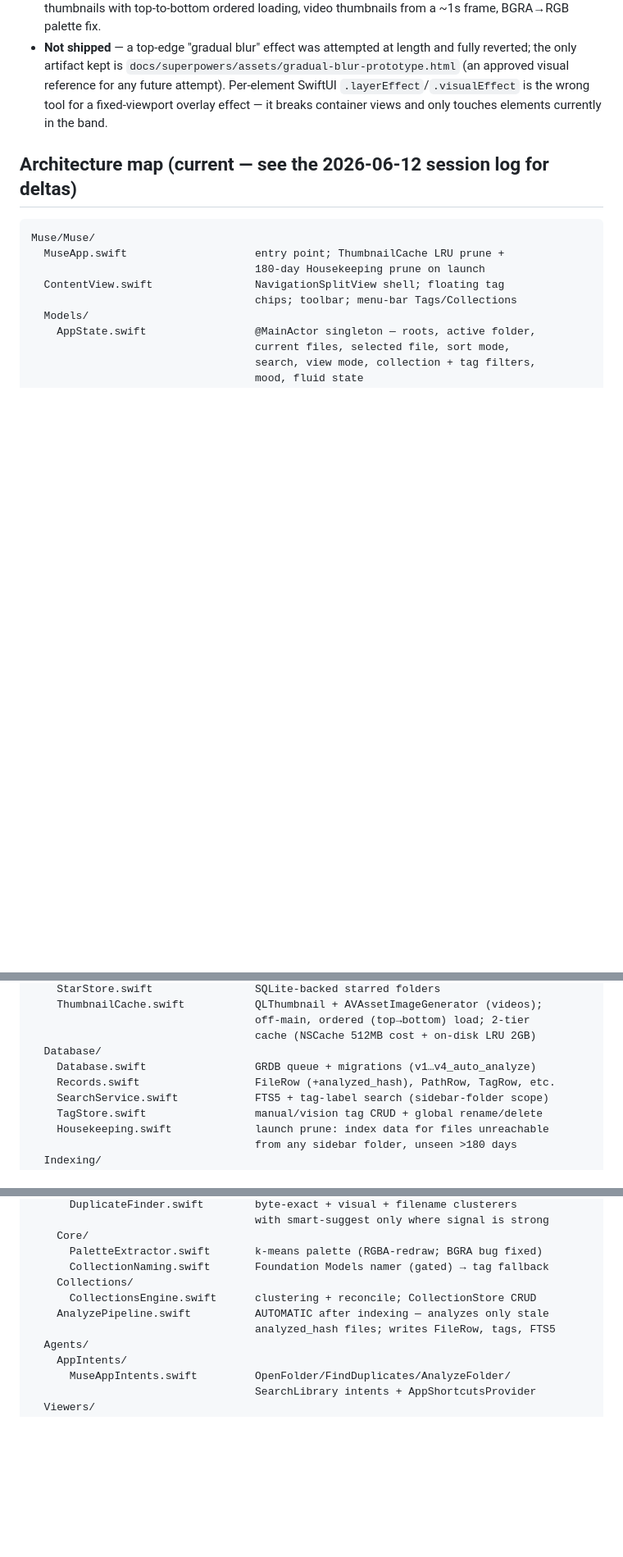
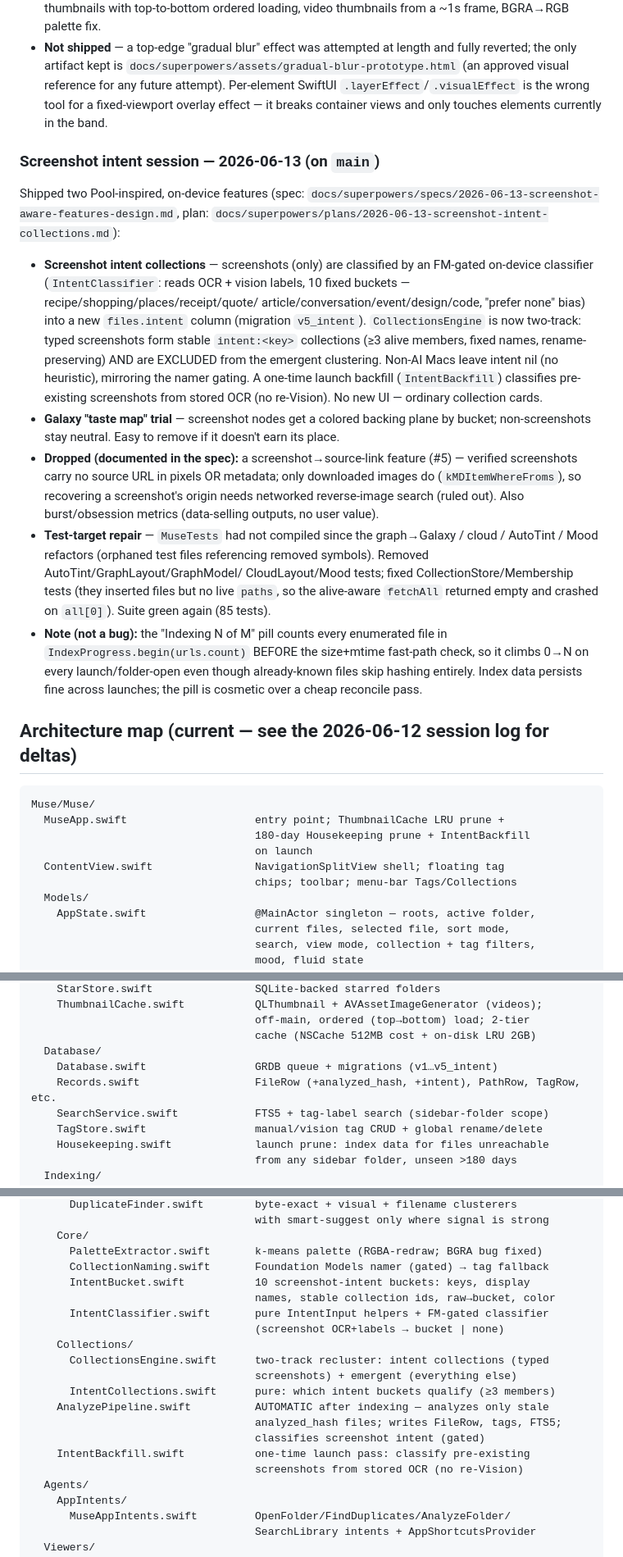
Before and after one commit to carlostarrats/Muse, a Markdown page: CLAUDE.md, 3 parts joined by grey strips. Shown at 82% size. Rendered like a GitHub page; blank space fills up the shorter version.

Commit message:
docs: record screenshot intent collections + Galaxy taste-map in CLAUDE.md
Co-Authored-By: Claude Opus 4.8 (1M context) <noreply@anthropic.com>

````diff
--- a/CLAUDE.md
+++ b/CLAUDE.md
@@ -106,12 +107,51 @@ A long live-review pass. Landed:
   overlay effect — it breaks container views and only touches elements
   currently in the band.
 
+### Screenshot intent session — 2026-06-13 (on `main`)
+
+Shipped two Pool-inspired, on-device features (spec:
+`docs/superpowers/specs/2026-06-13-screenshot-aware-features-design.md`,
+plan: `docs/superpowers/plans/2026-06-13-screenshot-intent-collections.md`):
+
+- **Screenshot intent collections** — screenshots (only) are classified
+  by an FM-gated on-device classifier (`IntentClassifier`: reads OCR +
+  vision labels, 10 fixed buckets — recipe/shopping/places/receipt/quote/
+  article/conversation/event/design/code, "prefer none" bias) into a new
+  `files.intent` column (migration `v5_intent`). `CollectionsEngine` is
+  now two-track: typed screenshots form stable `intent:<key>` collections
+  (≥3 alive members, fixed names, rename-preserving) AND are EXCLUDED from
+  the emergent clustering. Non-AI Macs leave intent nil (no heuristic),
+  mirroring the namer gating. A one-time launch backfill (`IntentBackfill`)
+  classifies pre-existing screenshots from stored OCR (no re-Vision). No
+  new UI — ordinary collection cards.
+- **Galaxy "taste map" trial** — screenshot nodes get a colored backing
+  plane by bucket; non-screenshots stay neutral. Easy to remove if it
+  doesn't earn its place.
+- **Dropped (documented in the spec):** a screenshot→source-link feature
+  (#5) — verified screenshots carry no source URL in pixels OR metadata;
+  only downloaded images do (`kMDItemWhereFroms`), so recovering a
+  screenshot's origin needs networked reverse-image search (ruled out).
+  Also burst/obsession metrics (data-selling outputs, no user value).
+- **Test-target repair** — `MuseTests` had not compiled since the
+  graph→Galaxy / cloud / AutoTint / Mood refactors (orphaned test files
+  referencing removed symbols). Removed AutoTint/GraphLayout/GraphModel/
+  CloudLayout/Mood tests; fixed CollectionStore/Membership tests (they
+  inserted files but no live `paths`, so the alive-aware `fetchAll`
+  returned empty and crashed on `all[0]`). Suite green again (85 tests).
+- **Note (not a bug):** the "Indexing N of M" pill counts every
+  enumerated file in `IndexProgress.begin(urls.count)` BEFORE the
+  size+mtime fast-path check, so it climbs 0→N on every launch/folder-open
+  even though already-known files skip hashing entirely. Index data
+  persists fine across launches; the pill is cosmetic over a cheap
+  reconcile pass.
+
 ## Architecture map (current — see the 2026-06-12 session log for deltas)
 
 ```
 Muse/Muse/
   MuseApp.swift                    entry point; ThumbnailCache LRU prune +
-                                   180-day Housekeeping prune on launch
+                                   180-day Housekeeping prune + IntentBackfill
+                                   on launch
   ContentView.swift                NavigationSplitView shell; floating tag
                                    chips; toolbar; menu-bar Tags/Collections
   Models/
@@ -135,8 +175,8 @@ Muse/Muse/
                                    off-main, ordered (top→bottom) load; 2-tier
                                    cache (NSCache 512MB cost + on-disk LRU 2GB)
   Database/
-    Database.swift                 GRDB queue + migrations (v1…v4_auto_analyze)
-    Records.swift                  FileRow (+analyzed_hash), PathRow, TagRow, etc.
+    Database.swift                 GRDB queue + migrations (v1…v5_intent)
+    Records.swift                  FileRow (+analyzed_hash, +intent), PathRow, TagRow, etc.
     SearchService.swift            FTS5 + tag-label search (sidebar-folder scope)
     TagStore.swift                 manual/vision tag CRUD + global rename/delete
     Housekeeping.swift             launch prune: index data for files unreachable
@@ -157,10 +197,19 @@ Muse/Muse/
     Core/
       PaletteExtractor.swift       k-means palette (RGBA-redraw; BGRA bug fixed)
       CollectionNaming.swift       Foundation Models namer (gated) → tag fallback
+      IntentBucket.swift           10 screenshot-intent buckets: keys, display
+                                   names, stable collection ids, raw→bucket, color
+      IntentClassifier.swift       pure IntentInput helpers + FM-gated classifier
+                                   (screenshot OCR+labels → bucket | none)
     Collections/
-      CollectionsEngine.swift      clustering + reconcile; CollectionStore CRUD
+      CollectionsEngine.swift      two-track recluster: intent collections (typed
+                                   screenshots) + emergent (everything else)
+      IntentCollections.swift      pure: which intent buckets qualify (≥3 members)
     AnalyzePipeline.swift          AUTOMATIC after indexing — analyzes only stale
-                                   analyzed_hash files; writes FileRow, tags, FTS5
+                                   analyzed_hash files; writes FileRow, tags, FTS5;
+                                   classifies screenshot intent (gated)
+    IntentBackfill.swift           one-time launch pass: classify pre-existing
+                                   screenshots from stored OCR (no re-Vision)
   Agents/
     AppIntents/
       MuseAppIntents.swift         OpenFolder/FindDuplicates/AnalyzeFolder/
````
Also changed, not shown: other parts of CLAUDE.md (+3 -1 lines).
